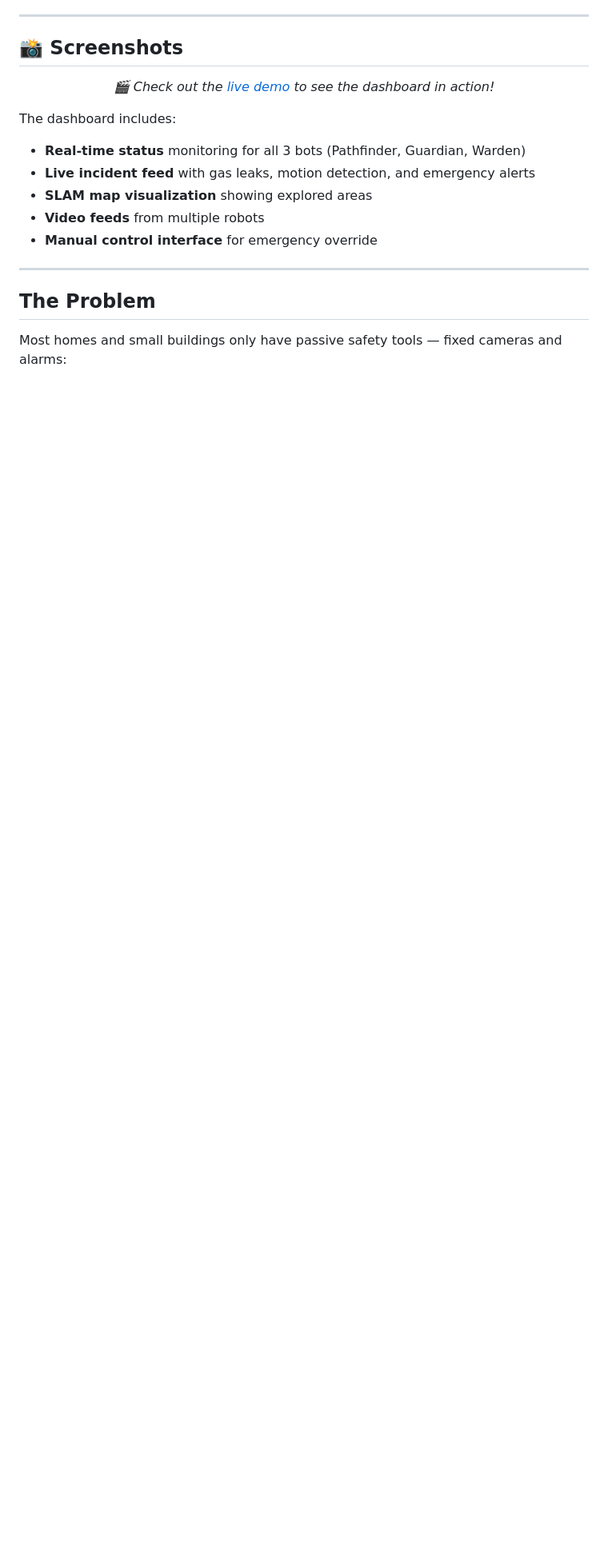
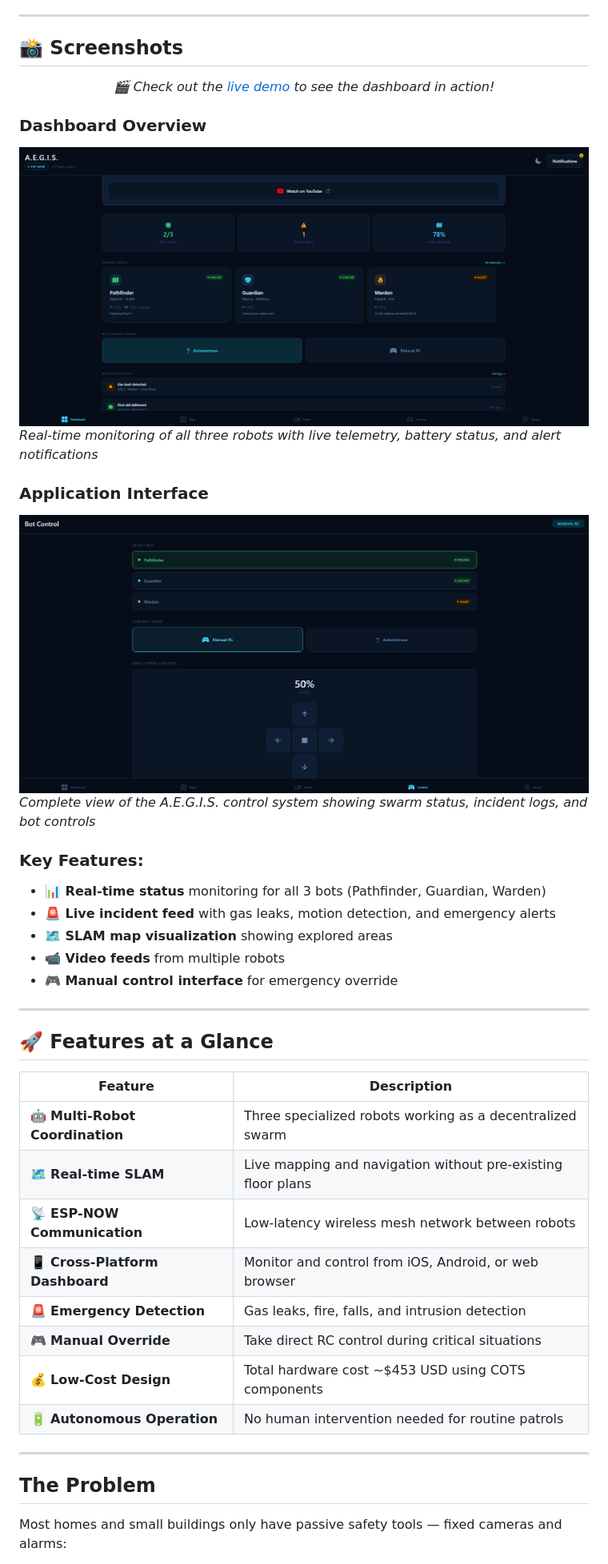
Before and after one commit to sakibulla/AEGIS-SOFTWARE, a Markdown page: README.md, the part around one of its changes. Shown at 80% size. Rendered like a GitHub page; pictures changed too: assets/images/screenshots/Screenshot 2026-07-24 193458.png (added), assets/images/screenshots/Screenshot 2026-07-24 193507.png (added); blank space fills up the shorter version.

Commit message:
Readme fixed again

```diff
--- a/README.md
+++ b/README.md
@@ -38,12 +39,37 @@
   <p><em>🎬 Check out the <a href="https://aegis-software-six.vercel.app">live demo</a> to see the dashboard in action!</em></p>
 </div>
 
-The dashboard includes:
-- **Real-time status** monitoring for all 3 bots (Pathfinder, Guardian, Warden)
-- **Live incident feed** with gas leaks, motion detection, and emergency alerts
-- **SLAM map visualization** showing explored areas
-- **Video feeds** from multiple robots
-- **Manual control interface** for emergency override
+### Dashboard Overview
+<img src="assets/images/screenshots/Screenshot 2026-07-24 193458.png" alt="A.E.G.I.S. Dashboard" width="800"/>
+
+*Real-time monitoring of all three robots with live telemetry, battery status, and alert notifications*
+
+### Application Interface
+<img src="assets/images/screenshots/Screenshot 2026-07-24 193507.png" alt="A.E.G.I.S. Interface" width="800"/>
+
+*Complete view of the A.E.G.I.S. control system showing swarm status, incident logs, and bot controls*
+
+### Key Features:
+- **📊 Real-time status** monitoring for all 3 bots (Pathfinder, Guardian, Warden)
+- **🚨 Live incident feed** with gas leaks, motion detection, and emergency alerts
+- **🗺️ SLAM map visualization** showing explored areas
+- **📹 Video feeds** from multiple robots
+- **🎮 Manual control interface** for emergency override
+
+---
+
+## 🚀 Features at a Glance
+
+| Feature | Description |
+|---------|-------------|
+| 🤖 **Multi-Robot Coordination** | Three specialized robots working as a decentralized swarm |
+| 🗺️ **Real-time SLAM** | Live mapping and navigation without pre-existing floor plans |
+| 📡 **ESP-NOW Communication** | Low-latency wireless mesh network between robots |
+| 📱 **Cross-Platform Dashboard** | Monitor and control from iOS, Android, or web browser |
+| 🚨 **Emergency Detection** | Gas leaks, fire, falls, and intrusion detection |
+| 🎮 **Manual Override** | Take direct RC control during critical situations |
+| 💰 **Low-Cost Design** | Total hardware cost ~$453 USD using COTS components |
+| 🔋 **Autonomous Operation** | No human intervention needed for routine patrols |
 
 ---
 
```
Also changed, not shown: other parts of README.md (+17 -3 lines).
